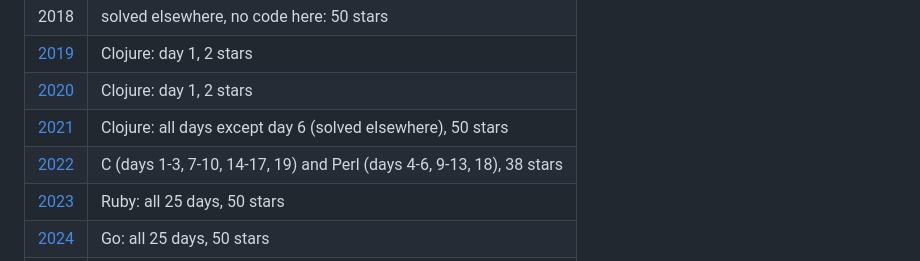
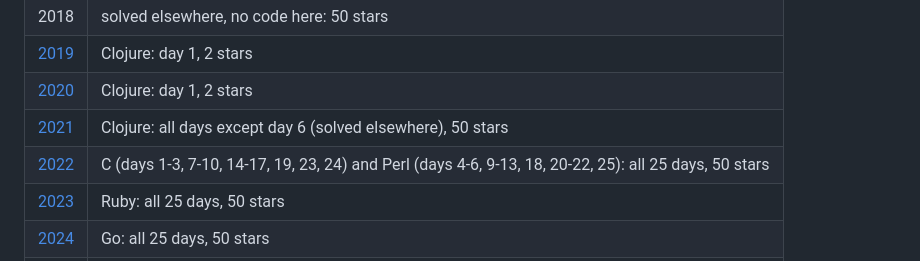
Before and after one commit to alex-quiterio/playgrounds, a Markdown page: advent-of-code/README.md, the part around the change. Rendered like a GitHub page.

Commit message:
Advent of Code: 2022 shows 50 stars in the years table

```diff
--- a/advent-of-code/README.md
+++ b/advent-of-code/README.md
@@ -76,7 +76,7 @@ Advent of Code [asks](https://adventofcode.com/about) that puzzle inputs and puz
 | [2019](2019) | Clojure: day 1, 2 stars |
 | [2020](2020) | Clojure: day 1, 2 stars |
 | [2021](2021) | Clojure: all days except day 6 (solved elsewhere), 50 stars |
-| [2022](2022) | C (days 1-3, 7-10, 14-17, 19) and Perl (days 4-6, 9-13, 18), 38 stars |
+| [2022](2022) | C (days 1-3, 7-10, 14-17, 19, 23, 24) and Perl (days 4-6, 9-13, 18, 20-22, 25): all 25 days, 50 stars |
 | [2023](2023) | Ruby: all 25 days, 50 stars |
 | [2024](2024) | Go: all 25 days, 50 stars |
 | [2025](2025) | Common Lisp: all 12 days, 24 stars |
```
